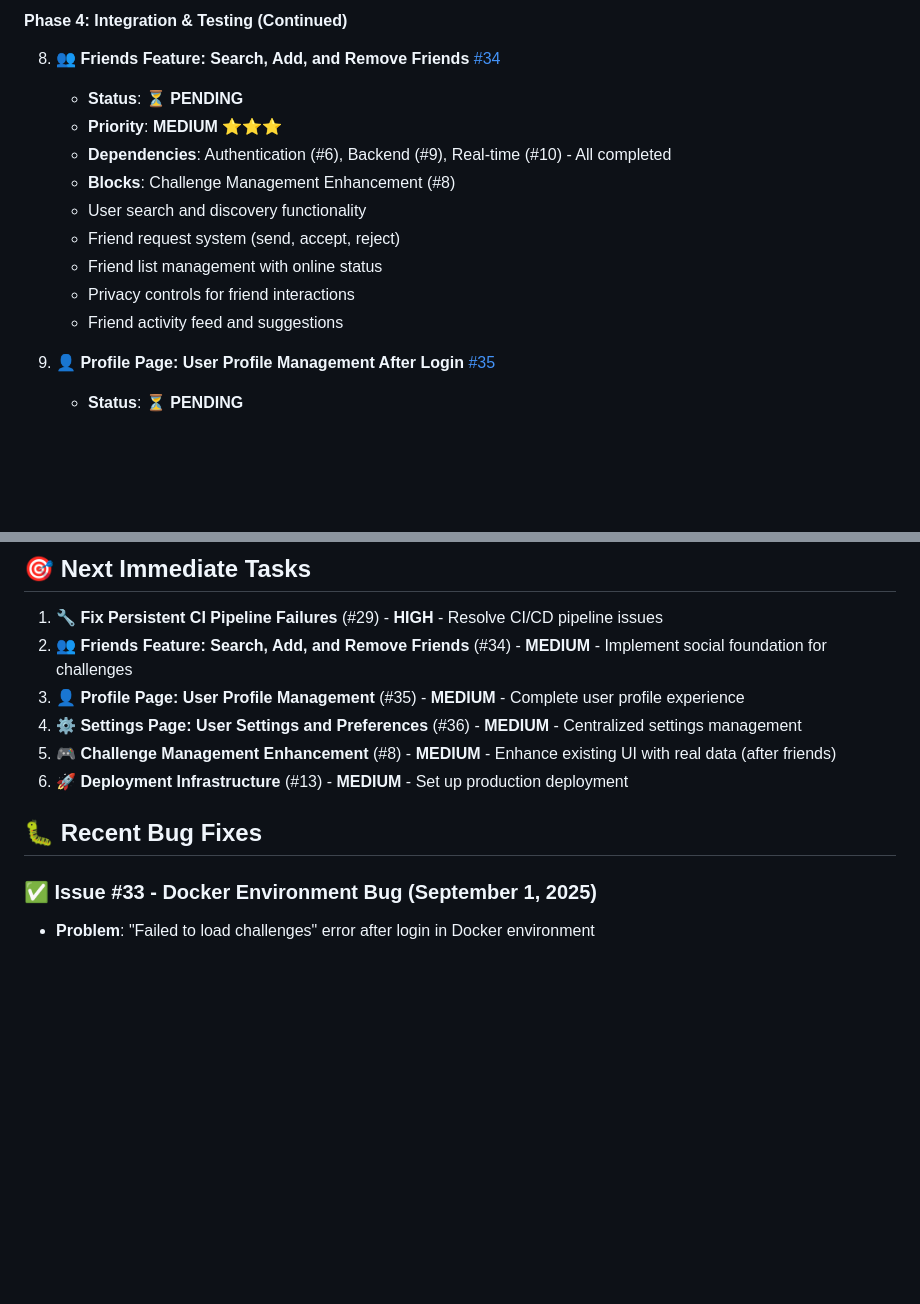
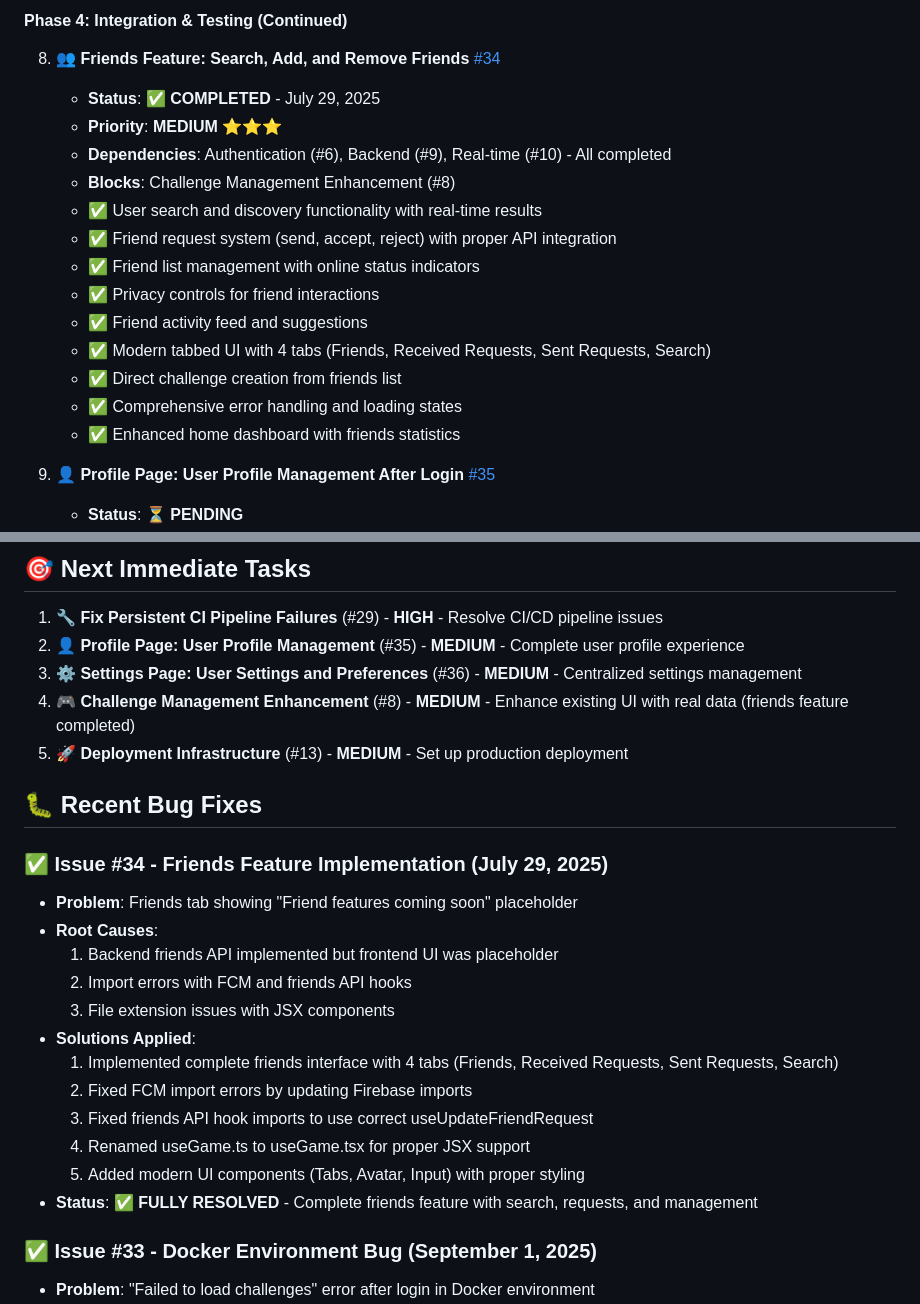
Before and after one commit to StavLobel/whats-the-chance-game, a Markdown page: documentation/TASKS.md, 2 parts joined by grey strips. Drawn GitHub-style; blank space fills up the shorter version.

Commit message:
Update TASKS.md to reflect friends feature completion
- Mark friends feature (#34) as completed with detailed implementation summary
- Update next immediate tasks to reflect current priorities
- Add friends feature completion to recent bug fixes section
- Update last modified date to July 29, 2025

```diff
--- a/documentation/TASKS.md
+++ b/documentation/TASKS.md
@@ -192,15 +192,19 @@ This document breaks down the Software Requirements Document (SRD) into actionab
 #### Phase 4: Integration & Testing (Continued)
 
 8. **👥 Friends Feature: Search, Add, and Remove Friends** [#34](https://github.com/StavLobel/whats-the-chance-game/issues/34)
-   - **Status**: ⏳ **PENDING**
+   - **Status**: ✅ **COMPLETED** - July 29, 2025
    - **Priority**: **MEDIUM** ⭐⭐⭐
    - **Dependencies**: Authentication (#6), Backend (#9), Real-time (#10) - All completed
    - **Blocks**: Challenge Management Enhancement (#8)
-   - User search and discovery functionality
-   - Friend request system (send, accept, reject)
-   - Friend list management with online status
-   - Privacy controls for friend interactions
-   - Friend activity feed and suggestions
+   - ✅ User search and discovery functionality with real-time results
+   - ✅ Friend request system (send, accept, reject) with proper API integration
+   - ✅ Friend list management with online status indicators
+   - ✅ Privacy controls for friend interactions
+   - ✅ Friend activity feed and suggestions
+   - ✅ Modern tabbed UI with 4 tabs (Friends, Received Requests, Sent Requests, Search)
+   - ✅ Direct challenge creation from friends list
+   - ✅ Comprehensive error handling and loading states
+   - ✅ Enhanced home dashboard with friends statistics
 
 9. **👤 Profile Page: User Profile Management After Login** [#35](https://github.com/StavLobel/whats-the-chance-game/issues/35)
    - **Status**: ⏳ **PENDING**
@@ -304,13 +308,26 @@ This document breaks down the Software Requirements Document (SRD) into actionab
 ## 🎯 Next Immediate Tasks
 
 1. **🔧 Fix Persistent CI Pipeline Failures** (#29) - **HIGH** - Resolve CI/CD pipeline issues
-2. **👥 Friends Feature: Search, Add, and Remove Friends** (#34) - **MEDIUM** - Implement social foundation for challenges
-3. **👤 Profile Page: User Profile Management** (#35) - **MEDIUM** - Complete user profile experience
-4. **⚙️ Settings Page: User Settings and Preferences** (#36) - **MEDIUM** - Centralized settings management
-5. **🎮 Challenge Management Enhancement** (#8) - **MEDIUM** - Enhance existing UI with real data (after friends)
-6. **🚀 Deployment Infrastructure** (#13) - **MEDIUM** - Set up production deployment
+2. **👤 Profile Page: User Profile Management** (#35) - **MEDIUM** - Complete user profile experience
+3. **⚙️ Settings Page: User Settings and Preferences** (#36) - **MEDIUM** - Centralized settings management
+4. **🎮 Challenge Management Enhancement** (#8) - **MEDIUM** - Enhance existing UI with real data (friends feature completed)
+5. **🚀 Deployment Infrastructure** (#13) - **MEDIUM** - Set up production deployment
 
 ## 🐛 Recent Bug Fixes
+
+### ✅ **Issue #34 - Friends Feature Implementation** (July 29, 2025)
+- **Problem**: Friends tab showing "Friend features coming soon" placeholder
+- **Root Causes**:
+  1. Backend friends API implemented but frontend UI was placeholder
+  2. Import errors with FCM and friends API hooks
+  3. File extension issues with JSX components
+- **Solutions Applied**:
+  1. Implemented complete friends interface with 4 tabs (Friends, Received Requests, Sent Requests, Search)
+  2. Fixed FCM import errors by updating Firebase imports
+  3. Fixed friends API hook imports to use correct useUpdateFriendRequest
+  4. Renamed useGame.ts to useGame.tsx for proper JSX support
+  5. Added modern UI components (Tabs, Avatar, Input) with proper styling
+- **Status**: ✅ **FULLY RESOLVED** - Complete friends feature with search, requests, and management
 
 ### ✅ **Issue #33 - Docker Environment Bug** (September 1, 2025)
 - **Problem**: "Failed to load challenges" error after login in Docker environment
```
Also changed, not shown: other parts of documentation/TASKS.md (+1 -1 lines).
